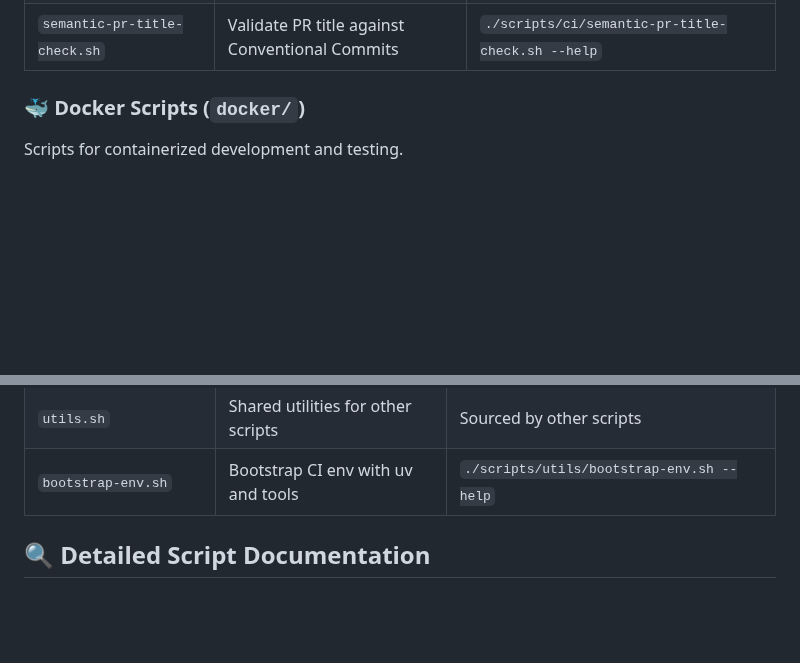
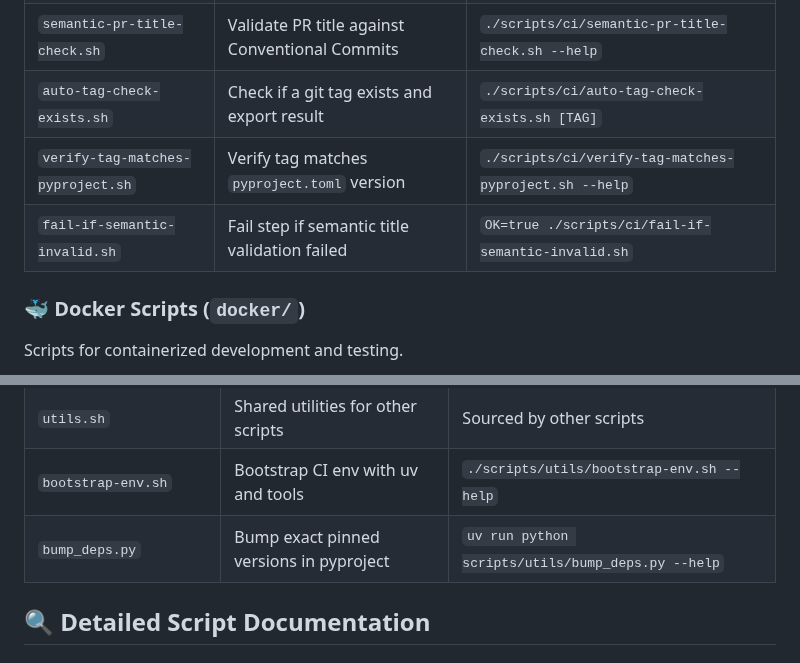
Before and after one commit to TurboCoder13/py-lintro, a Markdown page: scripts/README.md, 2 parts joined by grey strips. Rendered like a GitHub page; blank space fills up the shorter version.

Commit message:
docs: document new CI helper scripts and bump_deps utility in scripts/README.md
- add auto-tag-check-exists.sh, verify-tag-matches-pyproject.sh, fail-if-semantic-invalid.sh
- add bump_deps.py to utilities table

```diff
--- a/scripts/README.md
+++ b/scripts/README.md
@@ -73,6 +73,9 @@ Scripts for GitHub Actions workflows and continuous integration.
 | `validate-action-pinning.sh`       | Scan for unpinned GitHub Actions                | `./scripts/ci/validate-action-pinning.sh --help`          |
 | `bump-internal-refs.sh`            | Pin internal action/workflow refs to latest SHA | `./scripts/ci/bump-internal-refs.sh --help`               |
 | `semantic-pr-title-check.sh`       | Validate PR title against Conventional Commits  | `./scripts/ci/semantic-pr-title-check.sh --help`          |
+| `auto-tag-check-exists.sh`         | Check if a git tag exists and export result     | `./scripts/ci/auto-tag-check-exists.sh [TAG]`              |
+| `verify-tag-matches-pyproject.sh`  | Verify tag matches `pyproject.toml` version     | `./scripts/ci/verify-tag-matches-pyproject.sh --help`      |
+| `fail-if-semantic-invalid.sh`      | Fail step if semantic title validation failed   | `OK=true ./scripts/ci/fail-if-semantic-invalid.sh`         |
 
 ### 🐳 Docker Scripts (`docker/`)
 
@@ -120,6 +123,7 @@ Shared utilities and helper scripts.
 | `update-version.py`                  | Update version in pyproject.toml                  | `python scripts/utils/update-version.py <version>`        |
 | `utils.sh`                           | Shared utilities for other scripts                | Sourced by other scripts                                  |
 | `bootstrap-env.sh`                   | Bootstrap CI env with uv and tools                | `./scripts/utils/bootstrap-env.sh --help`                 |
+| `bump_deps.py`                       | Bump exact pinned versions in pyproject           | `uv run python scripts/utils/bump_deps.py --help`         |
 
 ## 🔍 Detailed Script Documentation
 
```
